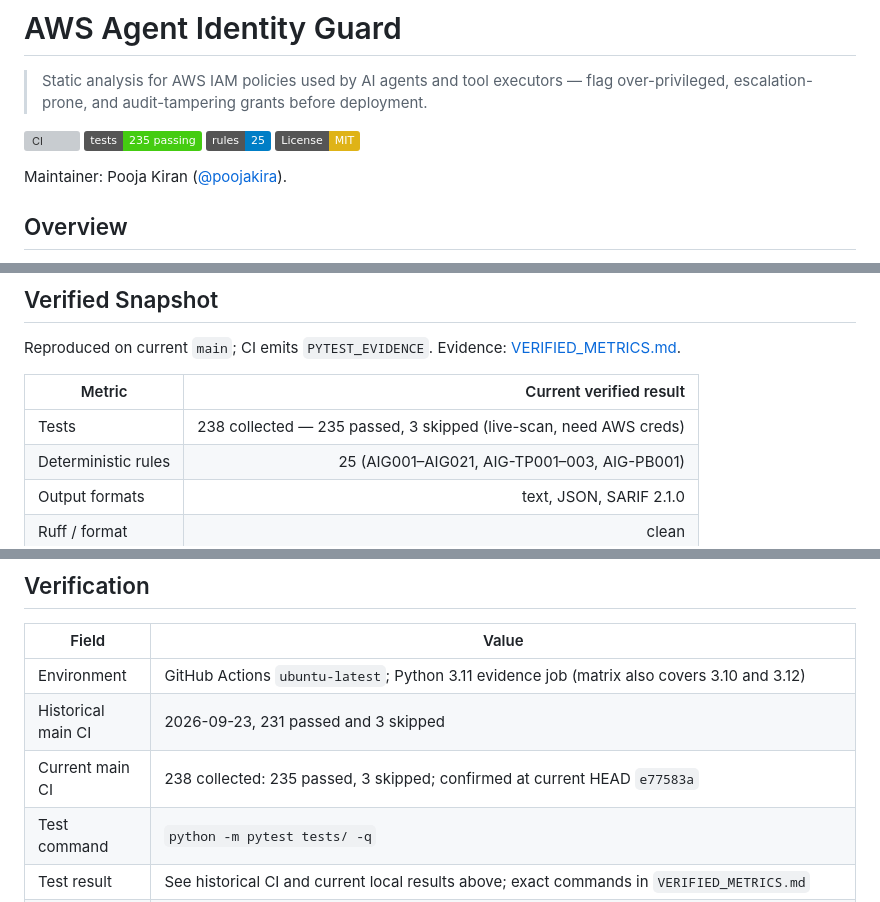
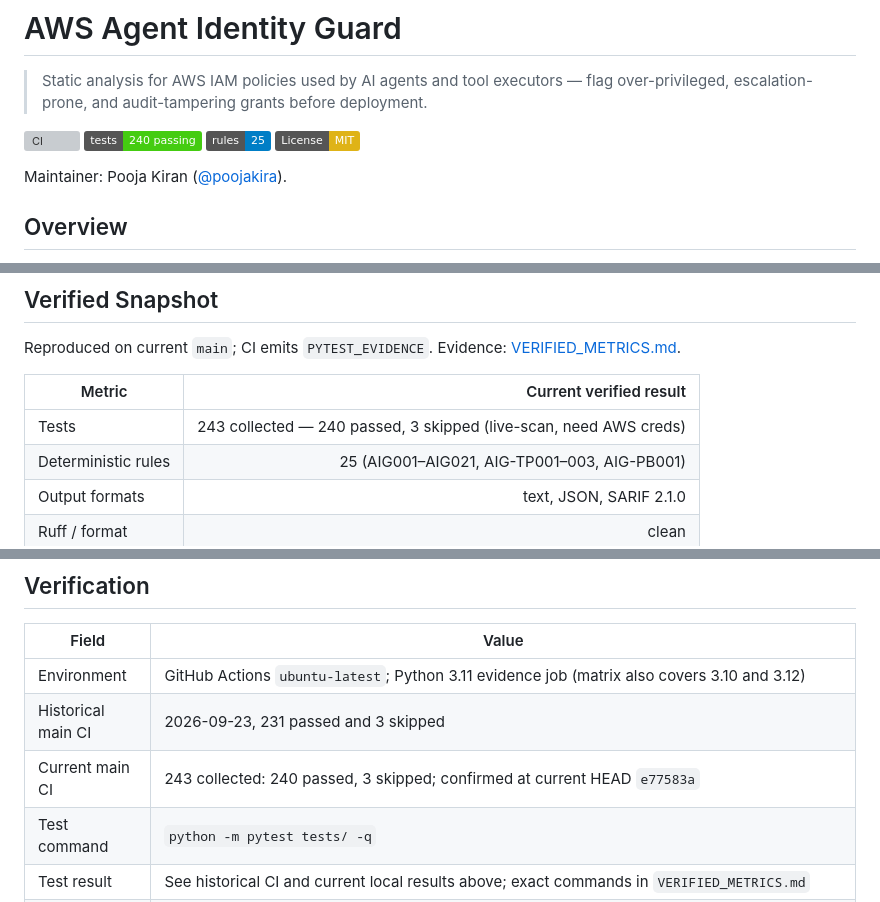
Before and after one commit to poojakira/aws-agent-identity-guard, a Markdown page: README.md, 3 parts joined by grey strips. Rendered like a GitHub page; badges without logos; grey boxes are pictures that could not be loaded.

Commit message:
Refresh current CI evidence in README.md

```diff
--- a/README.md
+++ b/README.md
@@ -15,7 +15,7 @@
 > Static analysis for AWS IAM policies used by AI agents and tool executors — flag over-privileged, escalation-prone, and audit-tampering grants before deployment.
 
 [![CI](https://github.com/poojakira/aws-agent-identity-guard/actions/workflows/ci.yml/badge.svg)](https://github.com/poojakira/aws-agent-identity-guard/actions/workflows/ci.yml)
-[![Tests](https://img.shields.io/badge/tests-235%20passing-brightgreen)](VERIFIED_METRICS.md)
+[![Tests](https://img.shields.io/badge/tests-240%20passing-brightgreen)](VERIFIED_METRICS.md)
 [![Rules](https://img.shields.io/badge/rules-25-blue)](VERIFIED_METRICS.md)
 [![License: MIT](https://img.shields.io/badge/License-MIT-yellow.svg)](LICENSE)
 
@@ -31,7 +31,7 @@ Reproduced on current `main`; CI emits `PYTEST_EVIDENCE`. Evidence: [VERIFIED_ME
 
 | Metric | Current verified result |
 |---|---:|
-| Tests | 238 collected — 235 passed, 3 skipped (live-scan, need AWS creds) |
+| Tests | 243 collected — 240 passed, 3 skipped (live-scan, need AWS creds) |
 | Deterministic rules | 25 (AIG001–AIG021, AIG-TP001–003, AIG-PB001) |
 | Output formats | text, JSON, SARIF 2.1.0 |
 | Ruff / format | clean |
@@ -267,7 +267,7 @@ This tool is a static linter. It reads a file, analyzes it, and exits. There is
 |-------|-------|
 | Environment | GitHub Actions `ubuntu-latest`; Python 3.11 evidence job (matrix also covers 3.10 and 3.12) |
 | Historical main CI | 2026-09-23, 231 passed and 3 skipped |
-| Current main CI | 238 collected: 235 passed, 3 skipped; confirmed at current HEAD `e77583a` |
+| Current main CI | 243 collected: 240 passed, 3 skipped; confirmed at current HEAD `e77583a` |
 | Test command | `python -m pytest tests/ -q` |
 | Test result | See historical CI and current local results above; exact commands in `VERIFIED_METRICS.md` |
 | Rule coverage | All 25 emitted rule IDs (AIG001–AIG021, AIG-TP001–TP003, AIG-PB001) are referenced by positive/negative tests; parser edge cases fuzzed in `tests/test_iam_parser_fuzz.py` (Hypothesis), failure modes in `tests/test_failure_modes.py` |
```
